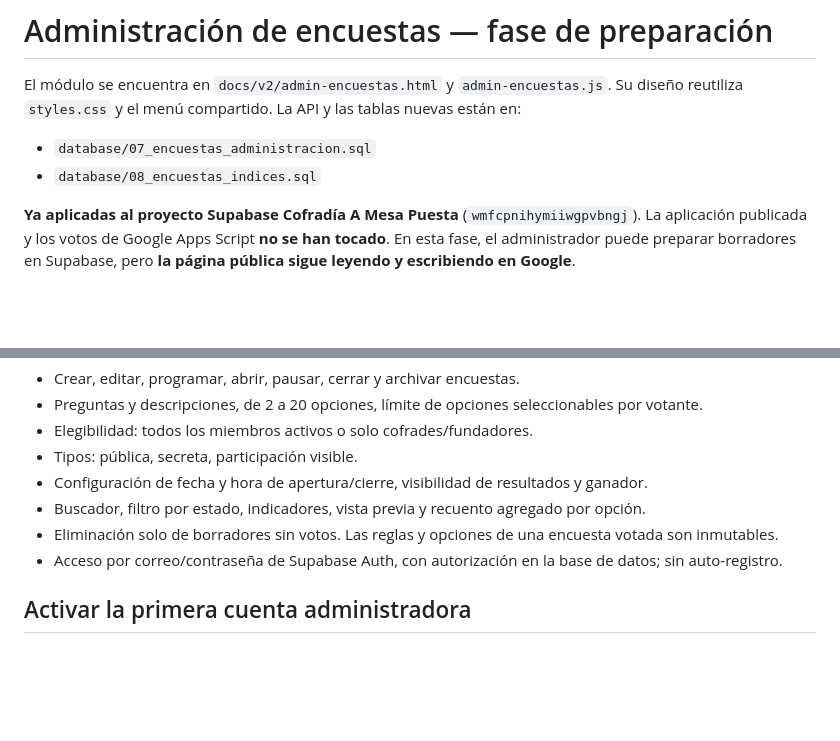
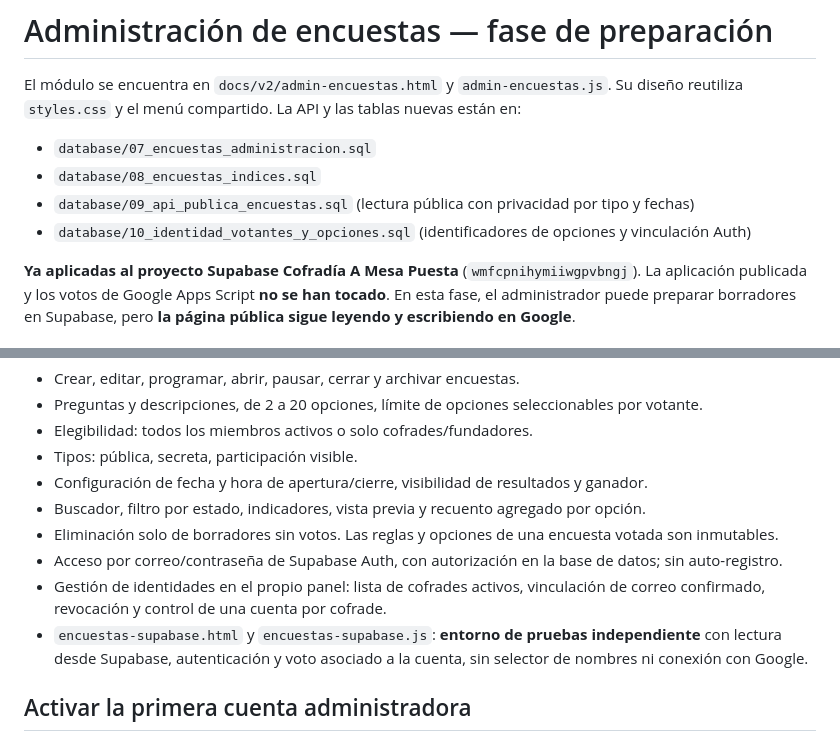
Before and after one commit to DTV79/AMesaPuesta, a Markdown page: docs/v2/ADMINISTRACION_ENCUESTAS.md, 2 parts joined by grey strips. Rendered like a GitHub page; blank space fills up the shorter version.

```diff
--- a/docs/v2/ADMINISTRACION_ENCUESTAS.md
+++ b/docs/v2/ADMINISTRACION_ENCUESTAS.md
@@ -4,6 +4,8 @@ El módulo se encuentra en `docs/v2/admin-encuestas.html` y `admin-encuestas.js`
 
 - `database/07_encuestas_administracion.sql`
 - `database/08_encuestas_indices.sql`
+- `database/09_api_publica_encuestas.sql` (lectura pública con privacidad por tipo y fechas)
+- `database/10_identidad_votantes_y_opciones.sql` (identificadores de opciones y vinculación Auth)
 
 **Ya aplicadas al proyecto Supabase Cofradía A Mesa Puesta** (`wmfcpnihymiiwgpvbngj`). La aplicación publicada y los votos de Google Apps Script **no se han tocado**. En esta fase, el administrador puede preparar borradores en Supabase, pero **la página pública sigue leyendo y escribiendo en Google**.
 
@@ -17,6 +19,8 @@ El módulo se encuentra en `docs/v2/admin-encuestas.html` y `admin-encuestas.js`
 - Buscador, filtro por estado, indicadores, vista previa y recuento agregado por opción.
 - Eliminación solo de borradores sin votos. Las reglas y opciones de una encuesta votada son inmutables.
 - Acceso por correo/contraseña de Supabase Auth, con autorización en la base de datos; sin auto-registro.
+- Gestión de identidades en el propio panel: lista de cofrades activos, vinculación de correo confirmado, revocación y control de una cuenta por cofrade.
+- `encuestas-supabase.html` y `encuestas-supabase.js`: **entorno de pruebas independiente** con lectura desde Supabase, autenticación y voto asociado a la cuenta, sin selector de nombres ni conexión con Google.
 
 ## Activar la primera cuenta administradora
 
```
Also changed, not shown: other parts of docs/v2/ADMINISTRACION_ENCUESTAS.md (+11 -4 lines).
